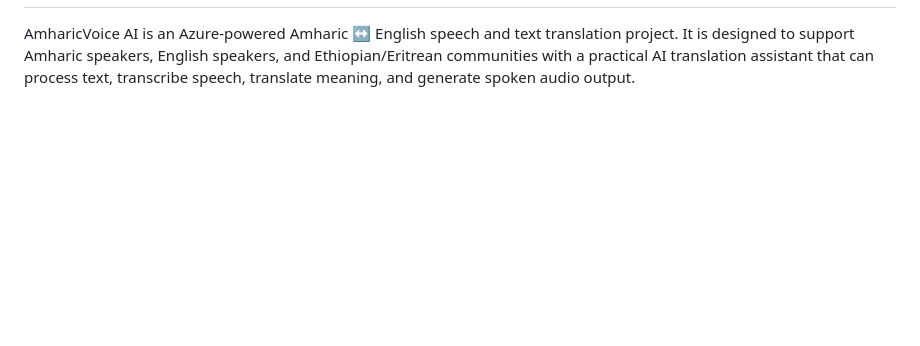
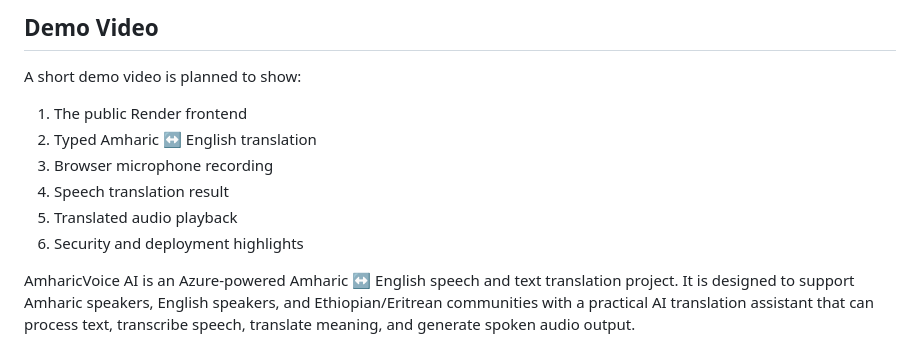
Before and after one commit to Israel-Taddese/amharic-voice-ai, a Markdown page: README.md, the part around one of its changes. GitHub-like rendering; blank space fills up the shorter version.

Commit message:
Polish README for recruiter project showcase

```diff
--- a/README.md
+++ b/README.md
@@ -2,3 +63,16 @@
+## Demo Video
+
+A short demo video is planned to show:
+
+1. The public Render frontend
+2. Typed Amharic ↔ English translation
+3. Browser microphone recording
+4. Speech translation result
+5. Translated audio playback
+6. Security and deployment highlights
+
+<!-- PORTFOLIO-README-SECTION:END -->
+
 
 AmharicVoice AI is an Azure-powered Amharic ↔ English speech and text translation project. It is designed to support Amharic speakers, English speakers, and Ethiopian/Eritrean communities with a practical AI translation assistant that can process text, transcribe speech, translate meaning, and generate spoken audio output.
 
```
Also changed, not shown: other parts of README.md (+61 -0 lines).
